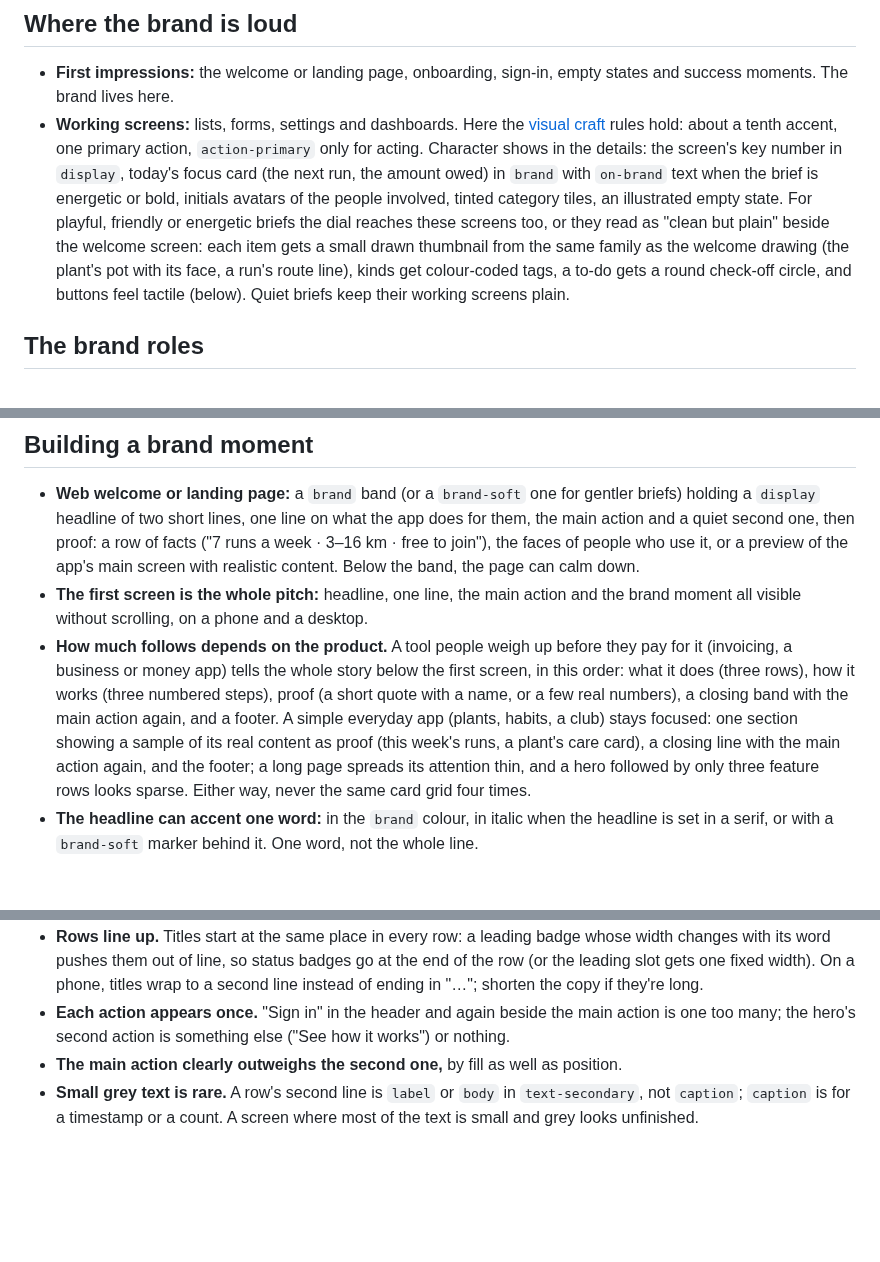
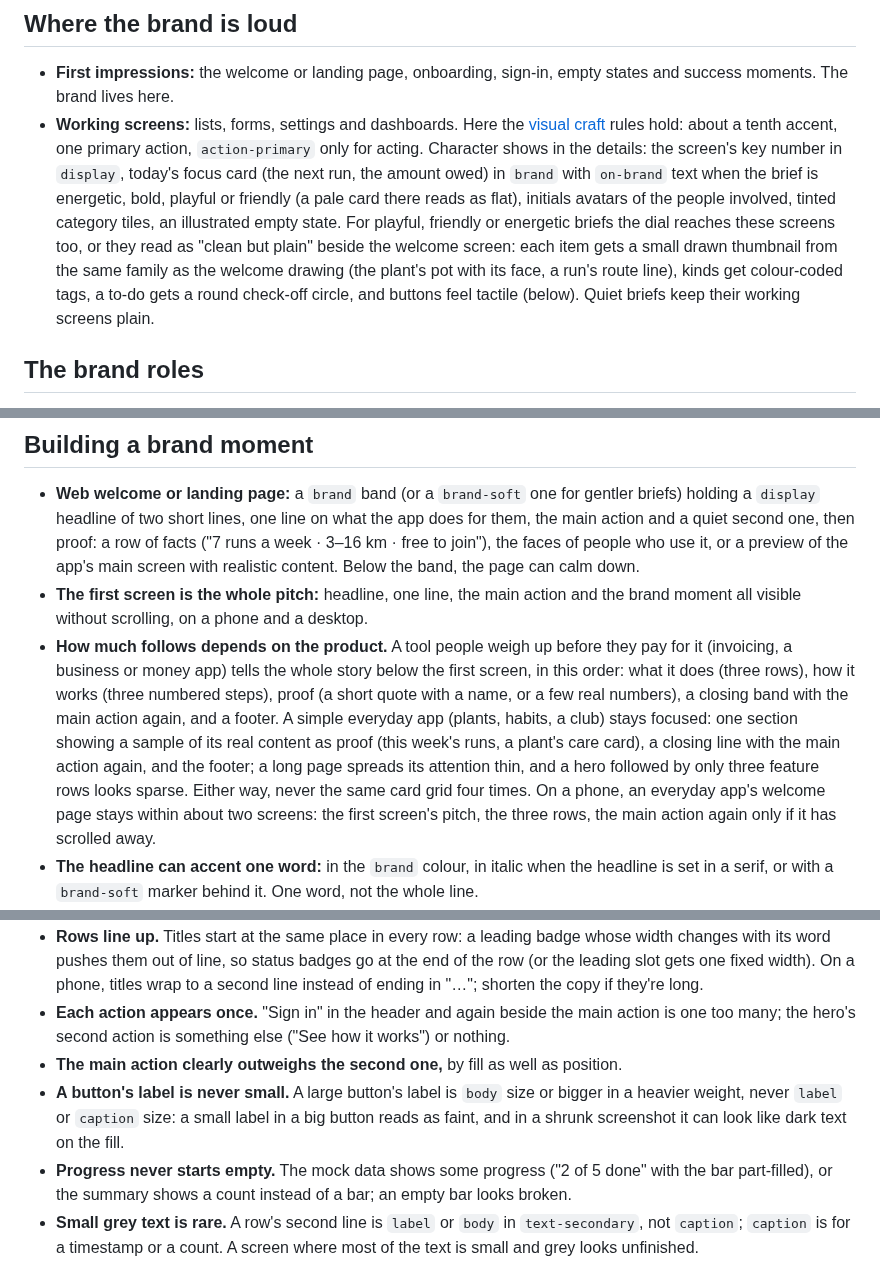
Before and after one commit to 7mxd/motif, a Markdown page: skill/knowledge/character.md, 3 parts joined by grey strips. Rendered like a GitHub page; blank space fills up the shorter version.

Commit message:
docs(skill): button labels at body size, progress that never starts empty, a brand focus card for playful briefs, a shorter phone welcome
Check run 20261028-025152: no baseline wins on Stride or Bloom, but
ties held both under the bar. Judges read a small white Sign in label
as dark text, called Bloom's pale summary card and empty progress bar
flat, and its phone welcome long.

Co-Authored-By: Claude Opus 5.5 (1M context) <noreply@anthropic.com>

```diff
--- a/skill/knowledge/character.md
+++ b/skill/knowledge/character.md
@@ -28,7 +28,7 @@ A quiet brief still gets its one moment, and a loud brief still keeps its workin
 ## Where the brand is loud
 
 - **First impressions:** the welcome or landing page, onboarding, sign-in, empty states and success moments. The brand lives here.
-- **Working screens:** lists, forms, settings and dashboards. Here the [visual craft](visual-craft.md) rules hold: about a tenth accent, one primary action, `action-primary` only for acting. Character shows in the details: the screen's key number in `display`, today's focus card (the next run, the amount owed) in `brand` with `on-brand` text when the brief is energetic or bold, initials avatars of the people involved, tinted category tiles, an illustrated empty state. For playful, friendly or energetic briefs the dial reaches these screens too, or they read as "clean but plain" beside the welcome screen: each item gets a small drawn thumbnail from the same family as the welcome drawing (the plant's pot with its face, a run's route line), kinds get colour-coded tags, a to-do gets a round check-off circle, and buttons feel tactile (below). Quiet briefs keep their working screens plain.
+- **Working screens:** lists, forms, settings and dashboards. Here the [visual craft](visual-craft.md) rules hold: about a tenth accent, one primary action, `action-primary` only for acting. Character shows in the details: the screen's key number in `display`, today's focus card (the next run, the amount owed) in `brand` with `on-brand` text when the brief is energetic, bold, playful or friendly (a pale card there reads as flat), initials avatars of the people involved, tinted category tiles, an illustrated empty state. For playful, friendly or energetic briefs the dial reaches these screens too, or they read as "clean but plain" beside the welcome screen: each item gets a small drawn thumbnail from the same family as the welcome drawing (the plant's pot with its face, a run's route line), kinds get colour-coded tags, a to-do gets a round check-off circle, and buttons feel tactile (below). Quiet briefs keep their working screens plain.
 
 ## The brand roles
 
@@ -44,7 +44,7 @@ On a `brand` band, the main button is drawn in `on-brand` with `brand` text (or
 
 - **Web welcome or landing page:** a `brand` band (or a `brand-soft` one for gentler briefs) holding a `display` headline of two short lines, one line on what the app does for them, the main action and a quiet second one, then proof: a row of facts ("7 runs a week · 3–16 km · free to join"), the faces of people who use it, or a preview of the app's main screen with realistic content. Below the band, the page can calm down.
 - **The first screen is the whole pitch:** headline, one line, the main action and the brand moment all visible without scrolling, on a phone and a desktop.
-- **How much follows depends on the product.** A tool people weigh up before they pay for it (invoicing, a business or money app) tells the whole story below the first screen, in this order: what it does (three rows), how it works (three numbered steps), proof (a short quote with a name, or a few real numbers), a closing band with the main action again, and a footer. A simple everyday app (plants, habits, a club) stays focused: one section showing a sample of its real content as proof (this week's runs, a plant's care card), a closing line with the main action again, and the footer; a long page spreads its attention thin, and a hero followed by only three feature rows looks sparse. Either way, never the same card grid four times.
+- **How much follows depends on the product.** A tool people weigh up before they pay for it (invoicing, a business or money app) tells the whole story below the first screen, in this order: what it does (three rows), how it works (three numbered steps), proof (a short quote with a name, or a few real numbers), a closing band with the main action again, and a footer. A simple everyday app (plants, habits, a club) stays focused: one section showing a sample of its real content as proof (this week's runs, a plant's care card), a closing line with the main action again, and the footer; a long page spreads its attention thin, and a hero followed by only three feature rows looks sparse. Either way, never the same card grid four times. On a phone, an everyday app's welcome page stays within about two screens: the first screen's pitch, the three rows, the main action again only if it has scrolled away.
 - **The headline can accent one word:** in the `brand` colour, in italic when the headline is set in a serif, or with a `brand-soft` marker behind it. One word, not the whole line.
 - **Phone welcome:** an illustration in the top third, the headline, one line, then the main action straight under that line (and the quiet second one under it), then what the app does in three rows. On a native app's welcome screen with nothing below, the actions can sit at the bottom within thumb reach instead; on a web page they follow the text, never a screen away from it.
 - **Sign-in:** on a desktop, a `brand` panel beside the form holding a member's quote, an illustration or a preview of the product; on a phone, a small drawn illustration above the heading for friendly, warm or playful briefs (the app's mark alone is for quiet ones), never both stacked, aligned the same way as the heading under it (all centred or all at the start). The phone sign-in fills its screen: the drawing and heading in the top third, the form below, never a short form at the top over an empty bottom half. Public pages show no signed-in chrome: no avatar, no tab bar.
@@ -89,6 +89,8 @@ People comparing two screens notice small slips before they notice style, and on
 - **Rows line up.** Titles start at the same place in every row: a leading badge whose width changes with its word pushes them out of line, so status badges go at the end of the row (or the leading slot gets one fixed width). On a phone, titles wrap to a second line instead of ending in "…"; shorten the copy if they're long.
 - **Each action appears once.** "Sign in" in the header and again beside the main action is one too many; the hero's second action is something else ("See how it works") or nothing.
 - **The main action clearly outweighs the second one,** by fill as well as position.
+- **A button's label is never small.** A large button's label is `body` size or bigger in a heavier weight, never `label` or `caption` size: a small label in a big button reads as faint, and in a shrunk screenshot it can look like dark text on the fill.
+- **Progress never starts empty.** The mock data shows some progress ("2 of 5 done" with the bar part-filled), or the summary shows a count instead of a bar; an empty bar looks broken.
 - **Small grey text is rare.** A row's second line is `label` or `body` in `text-secondary`, not `caption`; `caption` is for a timestamp or a count. A screen where most of the text is small and grey looks unfinished.
 - **Repeated actions look alike and stay put.** Every row's action sits in the same place (the end of the row) at the same width, whatever it says: "Join", "Going ✓" or "Full" share one shape, with the state in its words and colour, never a paler button that looks disabled or one that moves below the text in some rows. A row's quieter link ("Can't make it") lines up with the row's text. Buttons people should press look pressable: the row's action is filled in `action-primary` or outlined in it, never a `brand-soft` or `action-secondary` fill, which reads as disabled next to a strong button elsewhere.
 - **Only what can be pressed looks pressable.** A white or outlined pill reads as a button. Facts and features that do nothing are rows with an icon tile, or plain tinted text, never a row of white pills.
```
